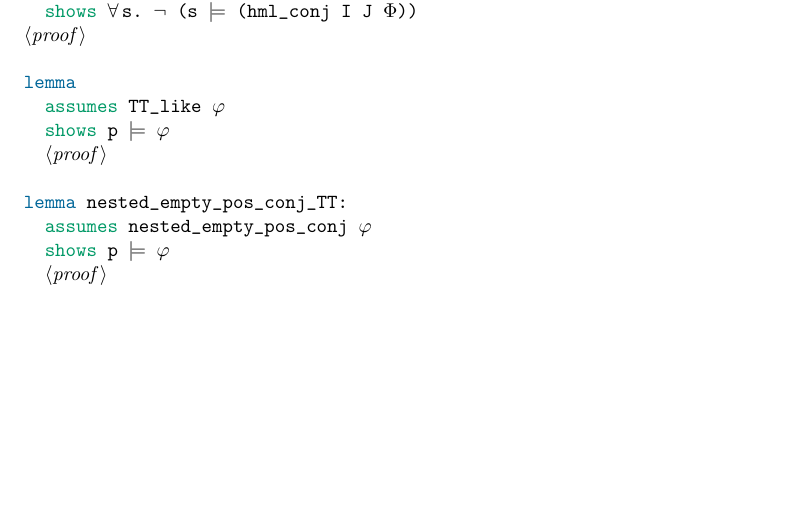
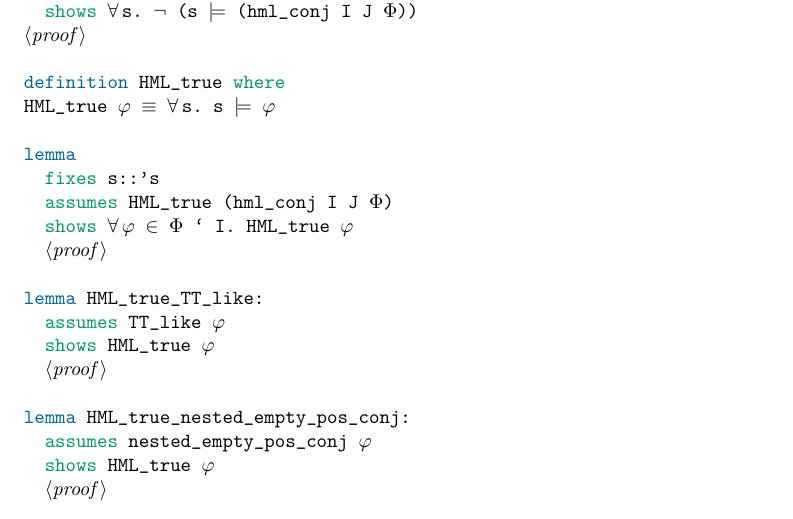
Before and after one commit to ekeln/BA_formula_prices, a LaTeX book (output/outline/root.tex, which reads output/outline/HML_list.tex): part of page 13 of 18, cut so that both start at the same text, the shorter picture padded with empty space. Compiled offline with pdfLaTeX.

Commit message:
prove that HML definitions are equivalent for most of the subsets

```diff
--- a/output/outline/HML_list.tex
+++ b/output/outline/HML_list.tex
@@ -173,10 +173,36 @@ hml{\isacharunderscore}{\kern0pt}sem{\isacharunderscore}{\kern0pt}conj{\isacharc
 %
 \endisadelimproof
 \isanewline
+\isacommand{definition}\isamarkupfalse%
+\ HML{\isacharunderscore}{\kern0pt}true\ \isakeyword{where}\isanewline
+{\isachardoublequoteopen}HML{\isacharunderscore}{\kern0pt}true\ {\isasymphi}\ {\isasymequiv}\ {\isasymforall}s{\isachardot}{\kern0pt}\ s\ {\isasymTurnstile}\ {\isasymphi}{\isachardoublequoteclose}\isanewline
+\isanewline
 \isacommand{lemma}\isamarkupfalse%
 \ \isanewline
+\ \ \isakeyword{fixes}\ s{\isacharcolon}{\kern0pt}{\isacharcolon}{\kern0pt}{\isacharprime}{\kern0pt}s\isanewline
+\ \ \isakeyword{assumes}\ {\isachardoublequoteopen}HML{\isacharunderscore}{\kern0pt}true\ {\isacharparenleft}{\kern0pt}hml{\isacharunderscore}{\kern0pt}conj\ I\ J\ {\isasymPhi}{\isacharparenright}{\kern0pt}{\isachardoublequoteclose}\isanewline
+\ \ \isakeyword{shows}\ {\isachardoublequoteopen}{\isasymforall}{\isasymphi}\ {\isasymin}\ {\isasymPhi}\ {\isacharbackquote}{\kern0pt}\ I{\isachardot}{\kern0pt}\ HML{\isacharunderscore}{\kern0pt}true\ {\isasymphi}{\isachardoublequoteclose}\isanewline
+%
+\isadelimproof
+\ \ %
+\endisadelimproof
+%
+\isatagproof
+\isacommand{using}\isamarkupfalse%
+\ HML{\isacharunderscore}{\kern0pt}true{\isacharunderscore}{\kern0pt}def\ assms\ \isacommand{by}\isamarkupfalse%
+\ auto%
+\endisatagproof
+{\isafoldproof}%
+%
+\isadelimproof
+\isanewline
+%
+\endisadelimproof
+\isanewline
+\isacommand{lemma}\isamarkupfalse%
+\ HML{\isacharunderscore}{\kern0pt}true{\isacharunderscore}{\kern0pt}TT{\isacharunderscore}{\kern0pt}like{\isacharcolon}{\kern0pt}\isanewline
 \ \ \isakeyword{assumes}\ {\isachardoublequoteopen}TT{\isacharunderscore}{\kern0pt}like\ {\isasymphi}{\isachardoublequoteclose}\isanewline
-\ \ \isakeyword{shows}\ {\isachardoublequoteopen}p\ {\isasymTurnstile}\ {\isasymphi}{\isachardoublequoteclose}\isanewline
+\ \ \isakeyword{shows}\ {\isachardoublequoteopen}HML{\isacharunderscore}{\kern0pt}true\ {\isasymphi}{\isachardoublequoteclose}\isanewline
 %
 \isadelimproof
 \ \ %
@@ -185,6 +211,8 @@ hml{\isacharunderscore}{\kern0pt}sem{\isacharunderscore}{\kern0pt}conj{\isacharc
 \isatagproof
 \isacommand{using}\isamarkupfalse%
 \ assms\isanewline
+\ \ \isacommand{unfolding}\isamarkupfalse%
+\ HML{\isacharunderscore}{\kern0pt}true{\isacharunderscore}{\kern0pt}def\isanewline
 \ \ \isacommand{apply}\isamarkupfalse%
 \ {\isacharparenleft}{\kern0pt}induction\ {\isasymphi}\ rule{\isacharcolon}{\kern0pt}\ TT{\isacharunderscore}{\kern0pt}like{\isachardot}{\kern0pt}induct{\isacharparenright}{\kern0pt}\isanewline
 \ \ \isacommand{by}\isamarkupfalse%
@@ -198,9 +226,9 @@ hml{\isacharunderscore}{\kern0pt}sem{\isacharunderscore}{\kern0pt}conj{\isacharc
 \endisadelimproof
 \isanewline
 \isacommand{lemma}\isamarkupfalse%
-\ nested{\isacharunderscore}{\kern0pt}empty{\isacharunderscore}{\kern0pt}pos{\isacharunderscore}{\kern0pt}conj{\isacharunderscore}{\kern0pt}TT{\isacharcolon}{\kern0pt}\isanewline
+\ HML{\isacharunderscore}{\kern0pt}true{\isacharunderscore}{\kern0pt}nested{\isacharunderscore}{\kern0pt}empty{\isacharunderscore}{\kern0pt}pos{\isacharunderscore}{\kern0pt}conj{\isacharcolon}{\kern0pt}\isanewline
 \ \ \isakeyword{assumes}\ {\isachardoublequoteopen}nested{\isacharunderscore}{\kern0pt}empty{\isacharunderscore}{\kern0pt}pos{\isacharunderscore}{\kern0pt}conj\ {\isasymphi}{\isachardoublequoteclose}\isanewline
-\ \ \isakeyword{shows}\ {\isachardoublequoteopen}p\ {\isasymTurnstile}\ {\isasymphi}{\isachardoublequoteclose}\isanewline
+\ \ \isakeyword{shows}\ {\isachardoublequoteopen}HML{\isacharunderscore}{\kern0pt}true\ {\isasymphi}{\isachardoublequoteclose}\isanewline
 %
 \isadelimproof
 \ \ %
@@ -209,6 +237,8 @@ hml{\isacharunderscore}{\kern0pt}sem{\isacharunderscore}{\kern0pt}conj{\isacharc
 \isatagproof
 \isacommand{using}\isamarkupfalse%
 \ assms\isanewline
+\ \ \isacommand{unfolding}\isamarkupfalse%
+\ HML{\isacharunderscore}{\kern0pt}true{\isacharunderscore}{\kern0pt}def\isanewline
 \ \ \isacommand{apply}\isamarkupfalse%
 \ {\isacharparenleft}{\kern0pt}induction\ {\isasymphi}\ rule{\isacharcolon}{\kern0pt}\ nested{\isacharunderscore}{\kern0pt}empty{\isacharunderscore}{\kern0pt}pos{\isacharunderscore}{\kern0pt}conj{\isachardot}{\kern0pt}induct{\isacharparenright}{\kern0pt}\isanewline
 \ \ \isacommand{by}\isamarkupfalse%
```
Also changed, not shown: output/outline.pdf, output/outline/session_graph.pdf, output/outline/HML_list.tex (515 more changed lines), 1 other file.
